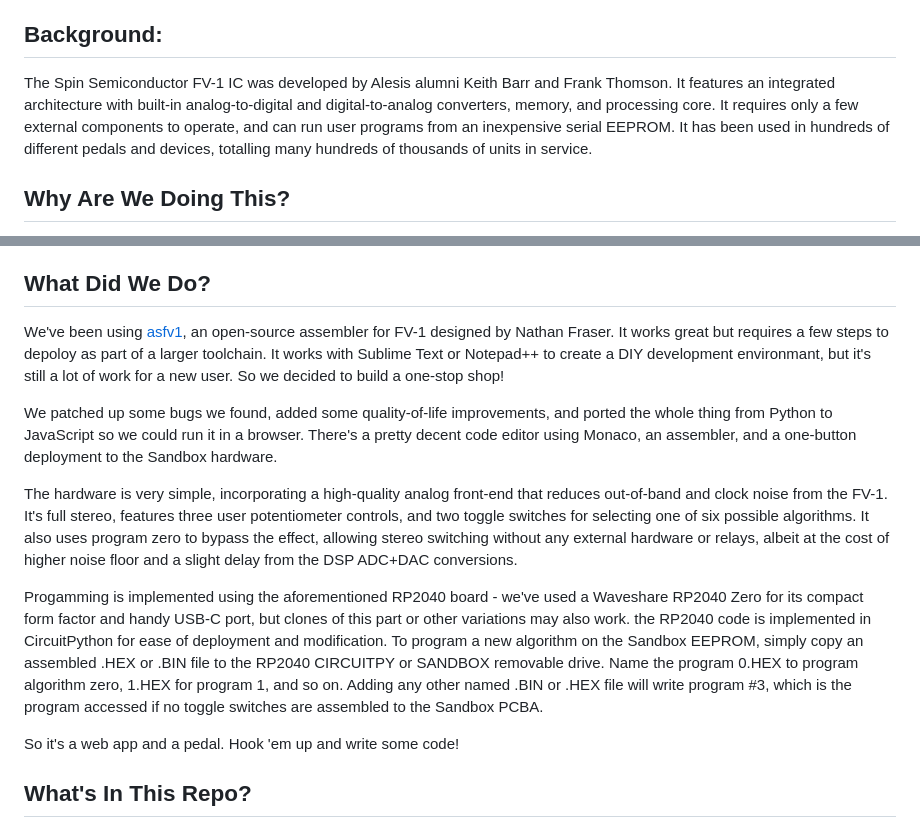
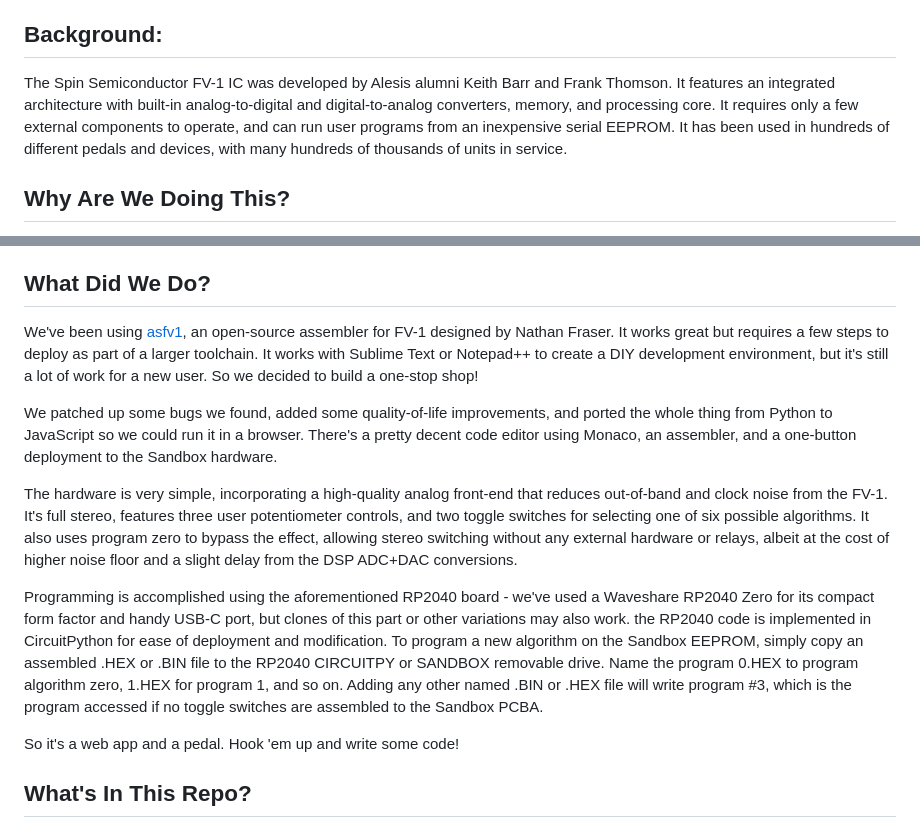
Before and after one commit to DisasterAreaDesigns/Sandbox-FV1, a Markdown page: readme.md, 2 parts joined by grey strips. GitHub-like rendering.

Commit message:
Update readme.md
Spelling and grammar

```diff
--- a/readme.md
+++ b/readme.md
@@ -2,7 +2,7 @@
 FV-1 Sandbox is a self-contained open-source development platform for the Spin FV-1 digital signal processing (DSP) integrated circuit.
 
 ## Background:
-The Spin Semiconductor FV-1 IC was developed by Alesis alumni Keith Barr and Frank Thomson.  It features an integrated architecture with built-in analog-to-digital and digital-to-analog converters, memory, and processing core.  It requires only a few external components to operate, and can run user programs from an inexpensive serial EEPROM.  It has been used in hundreds of different pedals and devices, totalling many hundreds of thousands of units in service.
+The Spin Semiconductor FV-1 IC was developed by Alesis alumni Keith Barr and Frank Thomson.  It features an integrated architecture with built-in analog-to-digital and digital-to-analog converters, memory, and processing core.  It requires only a few external components to operate, and can run user programs from an inexpensive serial EEPROM.  It has been used in hundreds of different pedals and devices, with many hundreds of thousands of units in service.
 
 ## Why Are We Doing This?
 The FV-1 has seven built-in programs that cover a wide range of effects, but most designers leverage the custom code capabilities of the chip.  The Fv-1 is programmed in SpinASM, a proprietary assembly language.  Spin provided a free integrated development environment for Windows computers called SpinASM IDE.  This interfaces with a development board fitted with a Cypress PSoC microcontroller functioning as a USB interface.  The IDE allows for code editing, rapid auditioning of DSP algorithms on the development board, and production programming using multi-algorithm .SPJ Spin Project files.  No MacOS or Linux programming tools were made available, and SpinASM also had issues running on newer versions of Windows.  A patch was released to fix compatibility issues under Windows 7, and this version (1.1.31) works with most Windows 10 and Windows 11 systems.  The IDE does also run under Windows for ARM, but support for the PSoC-based development board is broken due to driver issues.
@@ -10,13 +10,13 @@ The FV-1 has seven built-in programs that cover a wide range of effects, but mos
 Our intention is to create a complete toolchain that can run on any modern computer that interfaces with a high-quality hardware platform for deploying algorithms.  To this end, we have created an open-source assembler that runs in a web browser and a hardware platform that interfaces with an inexpensive RP2040 microcontroller for programming.  The hardware platform may be assembled without the microcontroller for higher-quantity production use, and the RP2040 programmer may be used in conjunction with either a TagConnect programming cable or pin sockets on the PCB for production programming.
 
 ## What Did We Do?
-We've been using [asfv1](https://github.com/ndf-zz/asfv1), an open-source assembler for FV-1 designed by Nathan Fraser.  It works great but requires a few steps to depoloy as part of a larger toolchain.  It works with Sublime Text or Notepad++ to create a DIY development environmant, but it's still a lot of work for a new user.  So we decided to build a one-stop shop!
+We've been using [asfv1](https://github.com/ndf-zz/asfv1), an open-source assembler for FV-1 designed by Nathan Fraser.  It works great but requires a few steps to deploy as part of a larger toolchain.  It works with Sublime Text or Notepad++ to create a DIY development environment, but it's still a lot of work for a new user.  So we decided to build a one-stop shop!
 
 We patched up some bugs we found, added some quality-of-life improvements, and ported the whole thing from Python to JavaScript so we could run it in a browser.  There's a pretty decent code editor using Monaco, an assembler, and a one-button deployment to the Sandbox hardware.
 
 The hardware is very simple, incorporating a high-quality analog front-end that reduces out-of-band and clock noise from the FV-1.  It's full stereo, features three user potentiometer controls, and two toggle switches for selecting one of six possible algorithms.  It also uses program zero to bypass the effect, allowing stereo switching without any external hardware or relays, albeit at the cost of higher noise floor and a slight delay from the DSP ADC+DAC conversions.
 
-Progamming is implemented using the aforementioned RP2040 board - we've used a Waveshare RP2040 Zero for its compact form factor and handy USB-C port, but clones of this part or other variations may also work.  the RP2040 code is implemented in CircuitPython for ease of deployment and modification.  To program a new algorithm on the Sandbox EEPROM, simply copy an assembled .HEX or .BIN file to the RP2040 CIRCUITPY or SANDBOX removable drive.  Name the program 0.HEX to program algorithm zero, 1.HEX for program 1, and so on.  Adding any other named .BIN or .HEX file will write program #3, which is the program accessed if no toggle switches are assembled to the Sandbox PCBA.
+Programming is accomplished using the aforementioned RP2040 board - we've used a Waveshare RP2040 Zero for its compact form factor and handy USB-C port, but clones of this part or other variations may also work.  the RP2040 code is implemented in CircuitPython for ease of deployment and modification.  To program a new algorithm on the Sandbox EEPROM, simply copy an assembled .HEX or .BIN file to the RP2040 CIRCUITPY or SANDBOX removable drive.  Name the program 0.HEX to program algorithm zero, 1.HEX for program 1, and so on.  Adding any other named .BIN or .HEX file will write program #3, which is the program accessed if no toggle switches are assembled to the Sandbox PCBA.
 
 So it's a web app and a pedal.  Hook 'em up and write some code!
 
```
